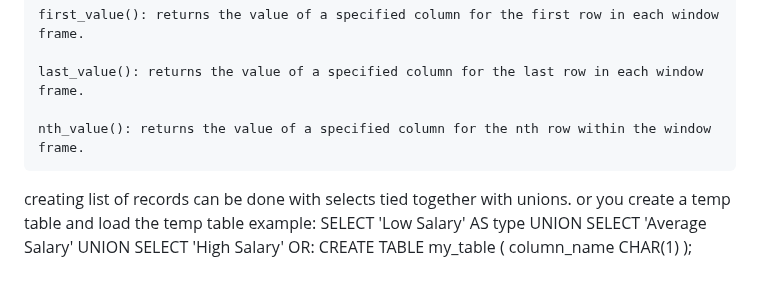
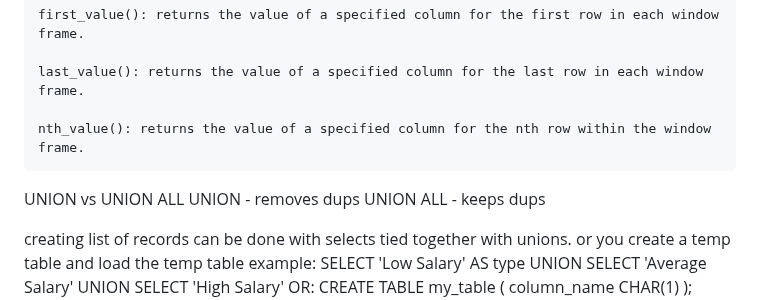
Before and after one commit to MajorZiploc/tooling_notes, a Markdown page: code_challenges/notes.md, the part around the change. GitHub-like rendering; blank space fills up the shorter version.

Commit message:
+union note

```diff
--- a/code_challenges/notes.md
+++ b/code_challenges/notes.md
@@ -100,6 +100,10 @@ when records of 1 table need to do something with other records of the same tabl
 
     nth_value(): returns the value of a specified column for the nth row within the window frame.
 
+UNION vs UNION ALL
+  UNION - removes dups
+  UNION ALL - keeps dups
+
 creating list of records can be done with selects tied together with unions. or you create a temp table and load the temp table
   example:
     SELECT 'Low Salary' AS type
```
